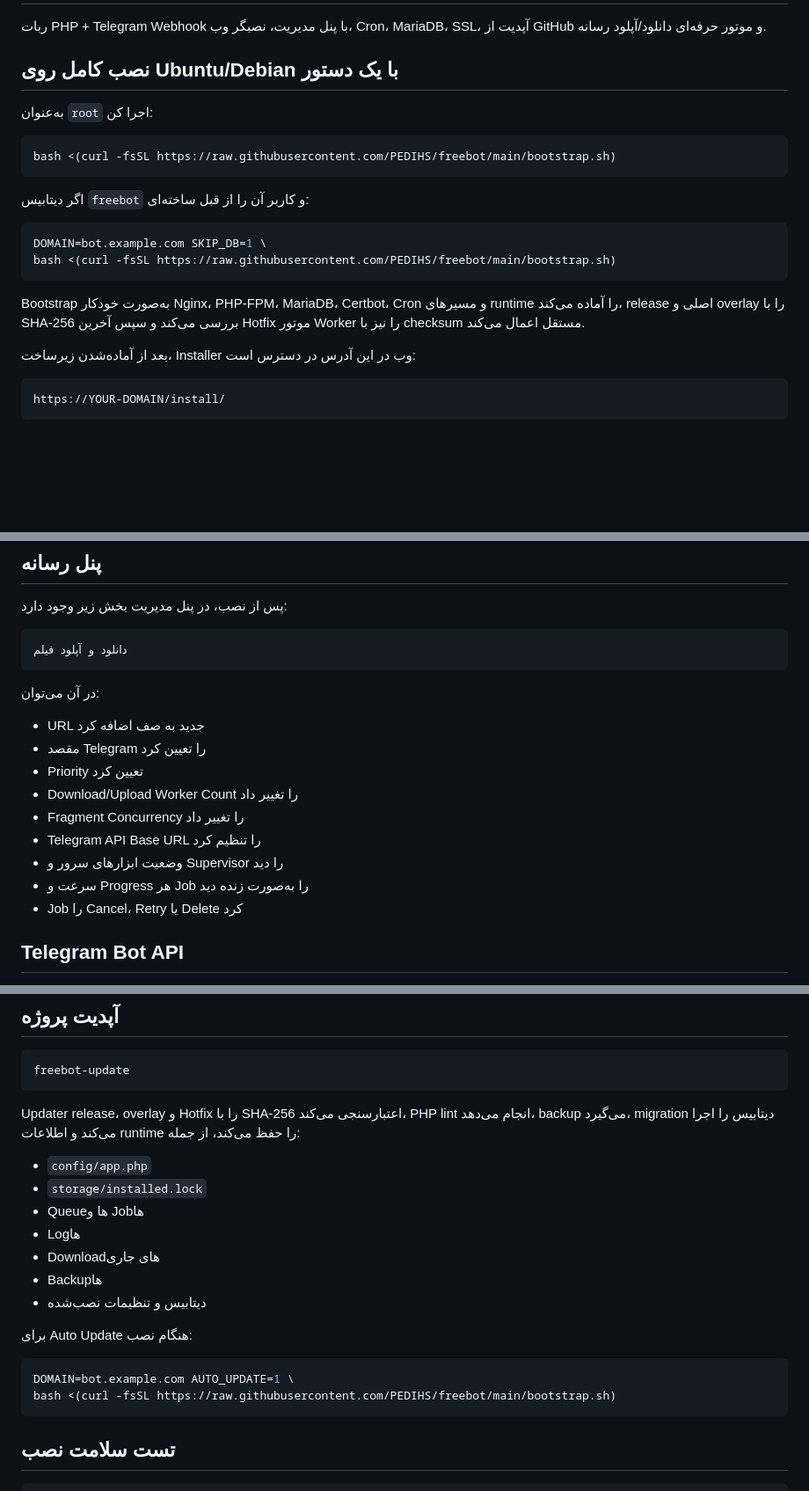
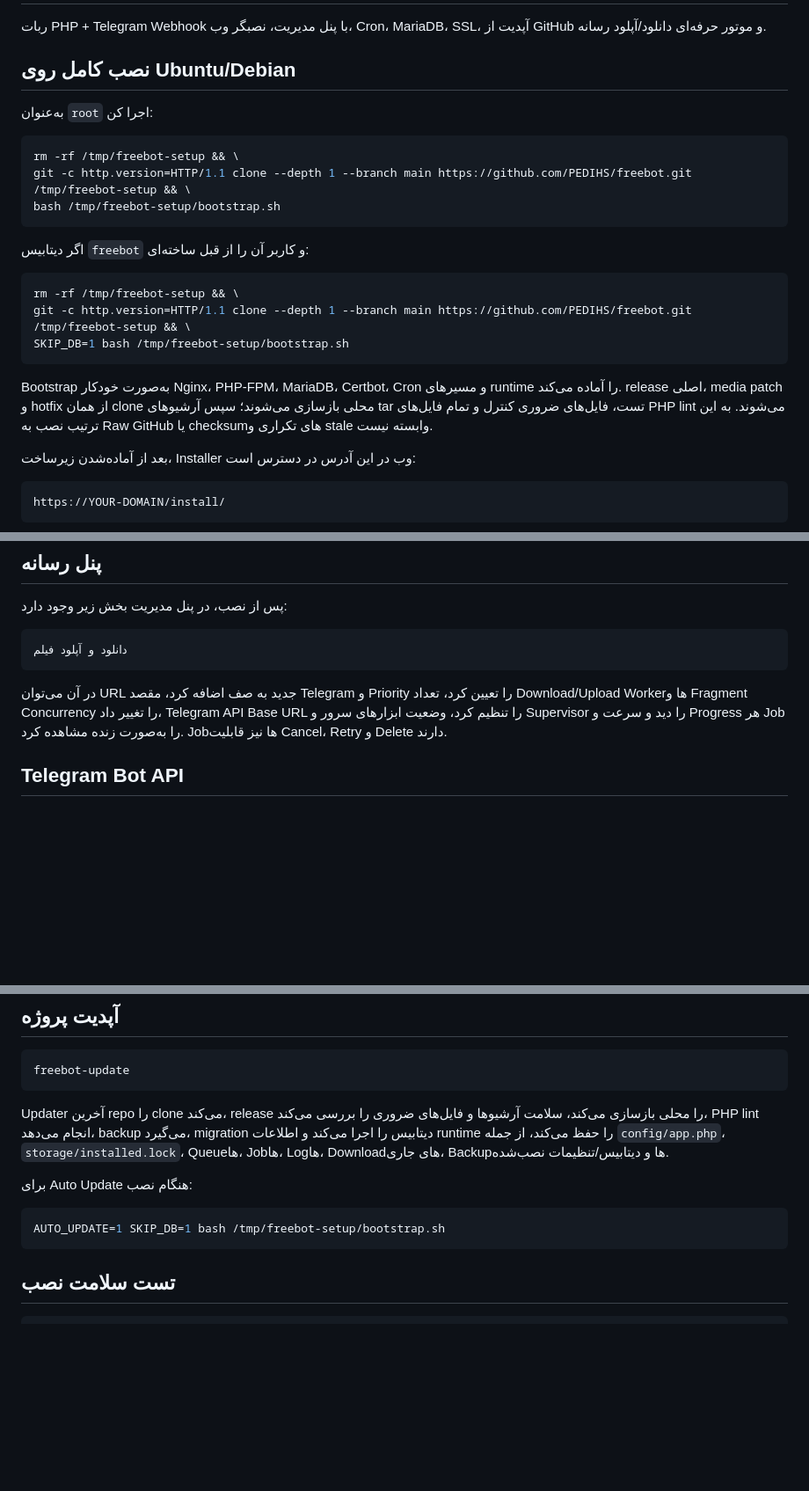
Before and after one commit to PEDIHS/freebot, a Markdown page: README.md, 3 parts joined by grey strips. Shown at 88% size. Drawn GitHub-style; blank space fills up the shorter version.

Commit message:
Document Git-local release validation

````diff
--- a/README.md
+++ b/README.md
@@ -2,22 +2,25 @@
 
 ربات PHP + Telegram Webhook با پنل مدیریت، نصبگر وب، Cron، MariaDB، SSL، آپدیت از GitHub و موتور حرفه‌ای دانلود/آپلود رسانه.
 
-## نصب کامل روی Ubuntu/Debian با یک دستور
+## نصب کامل روی Ubuntu/Debian
 
 به‌عنوان `root` اجرا کن:
 
 ```bash
-bash <(curl -fsSL https://raw.githubusercontent.com/PEDIHS/freebot/main/bootstrap.sh)
+rm -rf /tmp/freebot-setup && \
+git -c http.version=HTTP/1.1 clone --depth 1 --branch main https://github.com/PEDIHS/freebot.git /tmp/freebot-setup && \
+bash /tmp/freebot-setup/bootstrap.sh
 ```
 
 اگر دیتابیس `freebot` و کاربر آن را از قبل ساخته‌ای:
 
 ```bash
-DOMAIN=bot.example.com SKIP_DB=1 \
-bash <(curl -fsSL https://raw.githubusercontent.com/PEDIHS/freebot/main/bootstrap.sh)
+rm -rf /tmp/freebot-setup && \
+git -c http.version=HTTP/1.1 clone --depth 1 --branch main https://github.com/PEDIHS/freebot.git /tmp/freebot-setup && \
+SKIP_DB=1 bash /tmp/freebot-setup/bootstrap.sh
 ```
 
-Bootstrap به‌صورت خودکار Nginx، PHP-FPM، MariaDB، Certbot، Cron و مسیرهای runtime را آماده می‌کند، release اصلی و overlay را با SHA-256 بررسی می‌کند و سپس آخرین Hotfix موتور Worker را نیز با checksum مستقل اعمال می‌کند.
+Bootstrap به‌صورت خودکار Nginx، PHP-FPM، MariaDB، Certbot، Cron و مسیرهای runtime را آماده می‌کند. release اصلی، media patch و hotfix از همان clone محلی بازسازی می‌شوند؛ سپس آرشیوهای tar تست، فایل‌های ضروری کنترل و تمام فایل‌های PHP lint می‌شوند. به این ترتیب نصب به Raw GitHub یا checksumهای تکراری و stale وابسته نیست.
 
 بعد از آماده‌شدن زیرساخت، Installer وب در این آدرس در دسترس است:
 
@@ -70,17 +73,7 @@ Official Telegram API max file setting: 48 MB safe limit
 دانلود و آپلود فیلم
 ```
 
-در آن می‌توان:
-
-- URL جدید به صف اضافه کرد
-- مقصد Telegram را تعیین کرد
-- Priority تعیین کرد
-- Download/Upload Worker Count را تغییر داد
-- Fragment Concurrency را تغییر داد
-- Telegram API Base URL را تنظیم کرد
-- وضعیت ابزارهای سرور و Supervisor را دید
-- سرعت و Progress هر Job را به‌صورت زنده دید
-- Job را Cancel، Retry یا Delete کرد
+در آن می‌توان URL جدید به صف اضافه کرد، مقصد Telegram و Priority را تعیین کرد، تعداد Download/Upload Workerها و Fragment Concurrency را تغییر داد، Telegram API Base URL را تنظیم کرد، وضعیت ابزارهای سرور و Supervisor را دید و سرعت و Progress هر Job را به‌صورت زنده مشاهده کرد. Jobها نیز قابلیت Cancel، Retry و Delete دارند.
 
 ## Telegram Bot API
 
@@ -110,21 +103,12 @@ journalctl -u freebot-media -f
 freebot-update
 ```
 
-Updater release، overlay و Hotfix را با SHA-256 اعتبارسنجی می‌کند، PHP lint انجام می‌دهد، backup می‌گیرد، migration دیتابیس را اجرا می‌کند و اطلاعات runtime را حفظ می‌کند، از جمله:
-
-- `config/app.php`
-- `storage/installed.lock`
-- Queueها و Jobها
-- Logها
-- Downloadهای جاری
-- Backupها
-- دیتابیس و تنظیمات نصب‌شده
+Updater آخرین repo را clone می‌کند، release را محلی بازسازی می‌کند، سلامت آرشیوها و فایل‌های ضروری را بررسی می‌کند، PHP lint انجام می‌دهد، backup می‌گیرد، migration دیتابیس را اجرا می‌کند و اطلاعات runtime را حفظ می‌کند، از جمله `config/app.php`، `storage/installed.lock`، Queueها، Jobها، Logها، Downloadهای جاری، Backupها و دیتابیس/تنظیمات نصب‌شده.
 
 برای Auto Update هنگام نصب:
 
 ```bash
-DOMAIN=bot.example.com AUTO_UPDATE=1 \
-bash <(curl -fsSL https://raw.githubusercontent.com/PEDIHS/freebot/main/bootstrap.sh)
+AUTO_UPDATE=1 SKIP_DB=1 bash /tmp/freebot-setup/bootstrap.sh
 ```
 
 ## تست سلامت نصب
````
